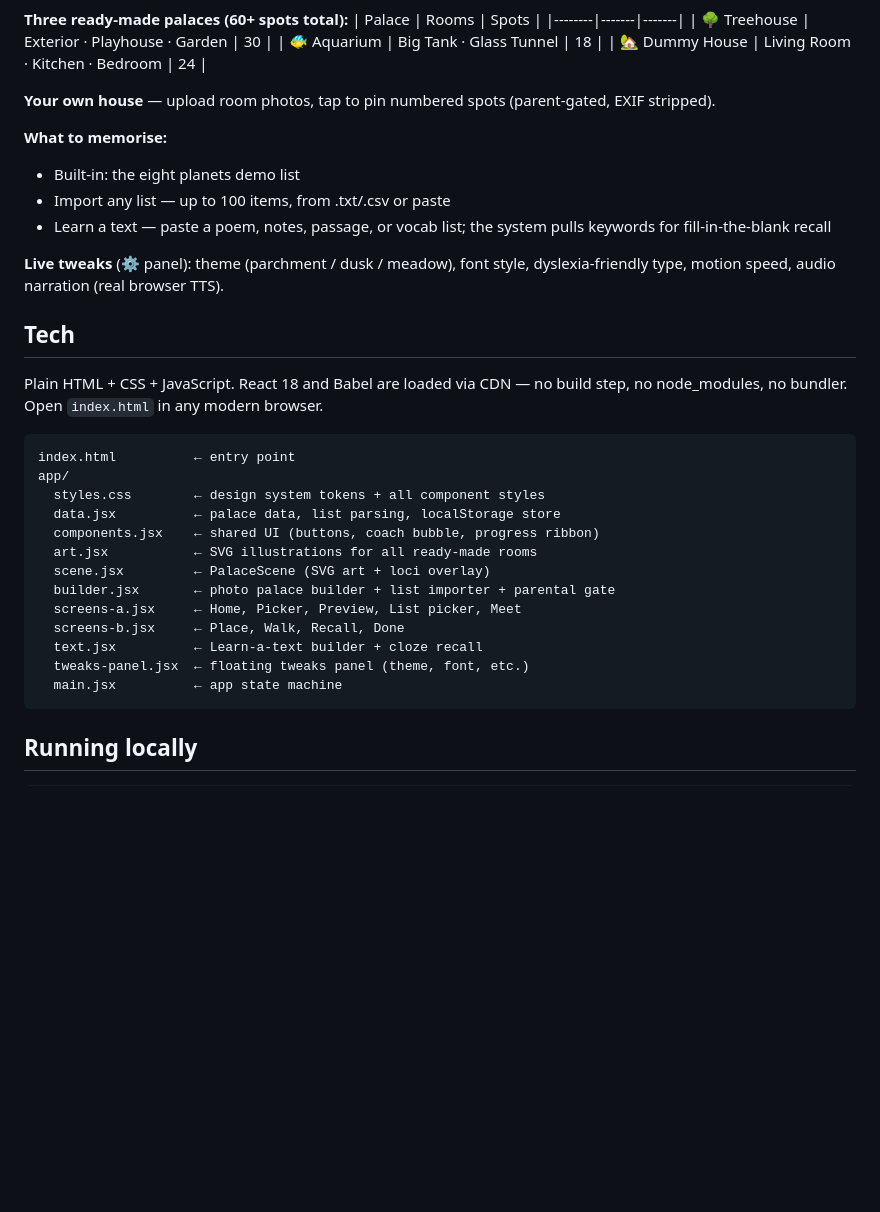
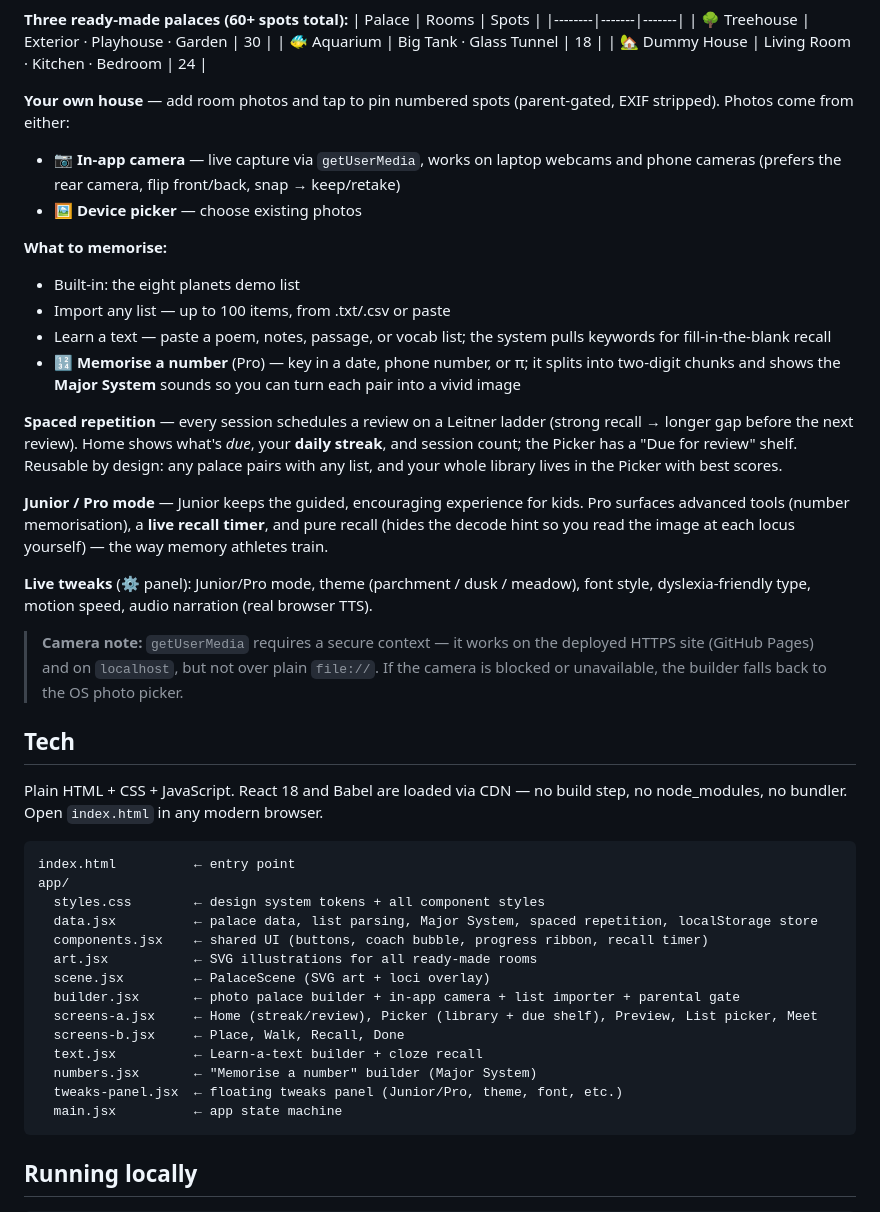
Before and after one commit to raunakbhiwal64-code/memora-junior, a Markdown page: README.md, the part around the change. Rendered like a GitHub page; blank space fills up the shorter version.

Commit message:
Document camera, spaced repetition, Pro mode + numbers in README
https://claude.ai/code/session_011Qg3PoLBUfR6gtJSPDKb9m

````diff
--- a/README.md
+++ b/README.md
@@ -19,14 +19,23 @@ A memory palace web app for kids (and curious adults). Build a visual memory pal
 | 🐠 Aquarium | Big Tank · Glass Tunnel | 18 |
 | 🏡 Dummy House | Living Room · Kitchen · Bedroom | 24 |
 
-**Your own house** — upload room photos, tap to pin numbered spots (parent-gated, EXIF stripped).
+**Your own house** — add room photos and tap to pin numbered spots (parent-gated, EXIF stripped). Photos come from either:
+- 📷 **In-app camera** — live capture via `getUserMedia`, works on laptop webcams and phone cameras (prefers the rear camera, flip front/back, snap → keep/retake)
+- 🖼️ **Device picker** — choose existing photos
 
 **What to memorise:**
 - Built-in: the eight planets demo list
 - Import any list — up to 100 items, from .txt/.csv or paste
 - Learn a text — paste a poem, notes, passage, or vocab list; the system pulls keywords for fill-in-the-blank recall
+- 🔢 **Memorise a number** (Pro) — key in a date, phone number, or π; it splits into two-digit chunks and shows the **Major System** sounds so you can turn each pair into a vivid image
 
-**Live tweaks** (⚙️ panel): theme (parchment / dusk / meadow), font style, dyslexia-friendly type, motion speed, audio narration (real browser TTS).
+**Spaced repetition** — every session schedules a review on a Leitner ladder (strong recall → longer gap before the next review). Home shows what's *due*, your **daily streak**, and session count; the Picker has a "Due for review" shelf. Reusable by design: any palace pairs with any list, and your whole library lives in the Picker with best scores.
+
+**Junior / Pro mode** — Junior keeps the guided, encouraging experience for kids. Pro surfaces advanced tools (number memorisation), a **live recall timer**, and pure recall (hides the decode hint so you read the image at each locus yourself) — the way memory athletes train.
+
+**Live tweaks** (⚙️ panel): Junior/Pro mode, theme (parchment / dusk / meadow), font style, dyslexia-friendly type, motion speed, audio narration (real browser TTS).
+
+> **Camera note:** `getUserMedia` requires a secure context — it works on the deployed HTTPS site (GitHub Pages) and on `localhost`, but not over plain `file://`. If the camera is blocked or unavailable, the builder falls back to the OS photo picker.
 
 ## Tech
 
@@ -36,15 +45,16 @@ Plain HTML + CSS + JavaScript. React 18 and Babel are loaded via CDN — no buil
 index.html          ← entry point
 app/
   styles.css        ← design system tokens + all component styles
-  data.jsx          ← palace data, list parsing, localStorage store
-  components.jsx    ← shared UI (buttons, coach bubble, progress ribbon)
+  data.jsx          ← palace data, list parsing, Major System, spaced repetition, localStorage store
+  components.jsx    ← shared UI (buttons, coach bubble, progress ribbon, recall timer)
   art.jsx           ← SVG illustrations for all ready-made rooms
   scene.jsx         ← PalaceScene (SVG art + loci overlay)
-  builder.jsx       ← photo palace builder + list importer + parental gate
-  screens-a.jsx     ← Home, Picker, Preview, List picker, Meet
+  builder.jsx       ← photo palace builder + in-app camera + list importer + parental gate
+  screens-a.jsx     ← Home (streak/review), Picker (library + due shelf), Preview, List picker, Meet
   screens-b.jsx     ← Place, Walk, Recall, Done
   text.jsx          ← Learn-a-text builder + cloze recall
-  tweaks-panel.jsx  ← floating tweaks panel (theme, font, etc.)
+  numbers.jsx       ← "Memorise a number" builder (Major System)
+  tweaks-panel.jsx  ← floating tweaks panel (Junior/Pro, theme, font, etc.)
   main.jsx          ← app state machine
 ```
 
````
